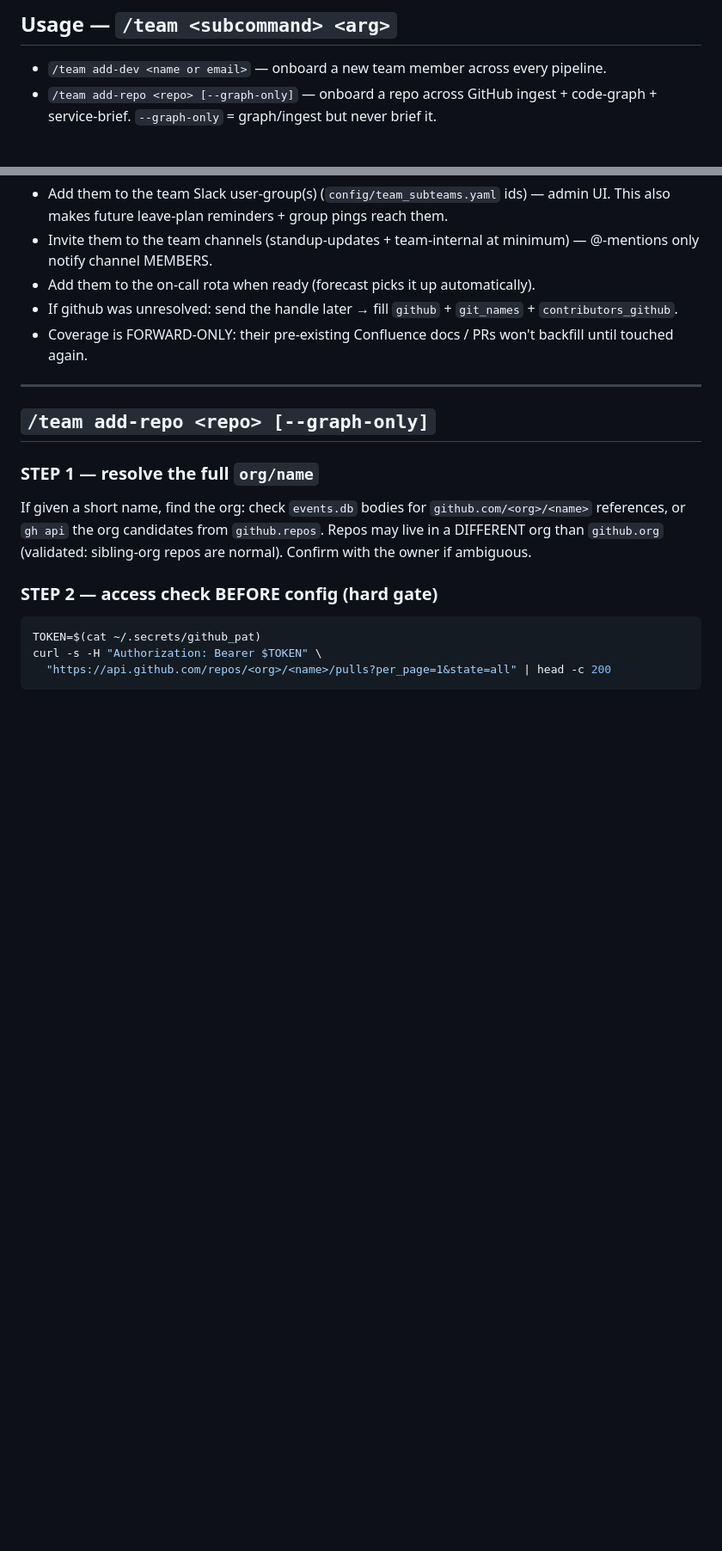
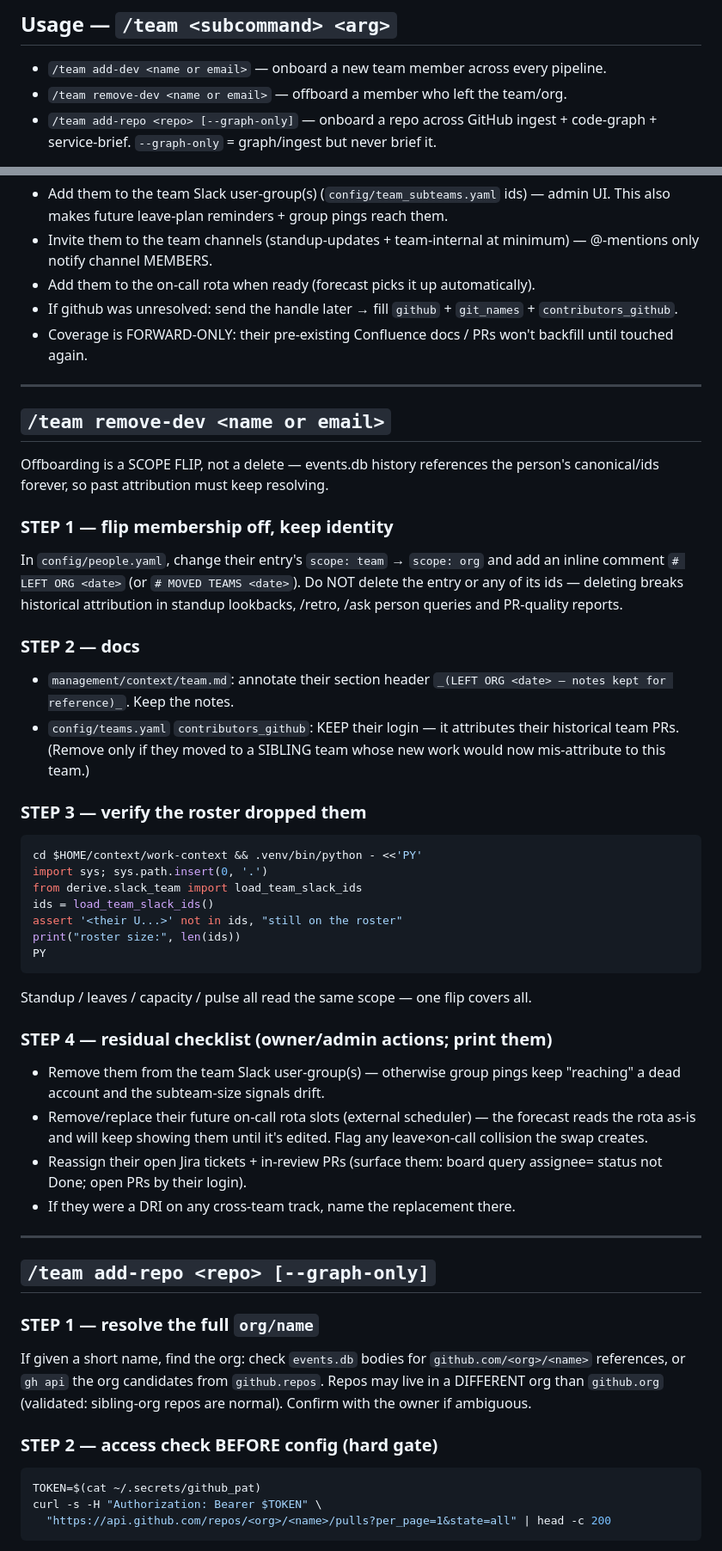
Before and after one commit to diptanshuagrawal/synapse, a Markdown page: .claude/commands/team.md, 2 parts joined by grey strips. Shown at 86% size. GitHub-like rendering; blank space fills up the shorter version.

Commit message:
feat(team): /team remove-dev — offboarding as scope-flip, never delete
Offboarding mirrors add-dev: flip people.yaml scope:team → org with a dated
comment (identity rows stay — events.db history must keep resolving), annotate
the team.md notes doc, keep contributors_github for historical attribution,
verify the roster dropped them, then surface the human residue (user-group
removal, rota slots, open tickets + PRs to reassign).

Co-Authored-By: Claude Fable 5 <noreply@anthropic.com>

````diff
--- a/.claude/commands/team.md
+++ b/.claude/commands/team.md
@@ -5,6 +5,7 @@ verification pass + a short residual checklist of the things only the owner can
 ## Usage — `/team <subcommand> <arg>`
 
 - `/team add-dev <name or email>` — onboard a new team member across every pipeline.
+- `/team remove-dev <name or email>` — offboard a member who left the team/org.
 - `/team add-repo <repo> [--graph-only]` — onboard a repo across GitHub ingest +
   code-graph + service-brief. `--graph-only` = graph/ingest but never brief it.
 
@@ -103,6 +104,48 @@ user-group).
 
 ---
 
+## `/team remove-dev <name or email>`
+
+Offboarding is a SCOPE FLIP, not a delete — events.db history references the
+person's canonical/ids forever, so past attribution must keep resolving.
+
+### STEP 1 — flip membership off, keep identity
+In `config/people.yaml`, change their entry's `scope: team` → `scope: org` and add
+an inline comment `# LEFT ORG <date>` (or `# MOVED TEAMS <date>`). Do NOT delete
+the entry or any of its ids — deleting breaks historical attribution in standup
+lookbacks, /retro, /ask person queries and PR-quality reports.
+
+### STEP 2 — docs
+- `management/context/team.md`: annotate their section header
+  `_(LEFT ORG <date> — notes kept for reference)_`. Keep the notes.
+- `config/teams.yaml` `contributors_github`: KEEP their login — it attributes
+  their historical team PRs. (Remove only if they moved to a SIBLING team whose
+  new work would now mis-attribute to this team.)
+
+### STEP 3 — verify the roster dropped them
+```bash
+cd $HOME/context/work-context && .venv/bin/python - <<'PY'
+import sys; sys.path.insert(0, '.')
+from derive.slack_team import load_team_slack_ids
+ids = load_team_slack_ids()
+assert '<their U...>' not in ids, "still on the roster"
+print("roster size:", len(ids))
+PY
+```
+Standup / leaves / capacity / pulse all read the same scope — one flip covers all.
+
+### STEP 4 — residual checklist (owner/admin actions; print them)
+- Remove them from the team Slack user-group(s) — otherwise group pings keep
+  "reaching" a dead account and the subteam-size signals drift.
+- Remove/replace their future on-call rota slots (external scheduler) — the
+  forecast reads the rota as-is and will keep showing them until it's edited.
+  Flag any leave×on-call collision the swap creates.
+- Reassign their open Jira tickets + in-review PRs (surface them: board query
+  assignee=<them> status not Done; open PRs by their login).
+- If they were a DRI on any cross-team track, name the replacement there.
+
+---
+
 ## `/team add-repo <repo> [--graph-only]`
 
 ### STEP 1 — resolve the full `org/name`
````
